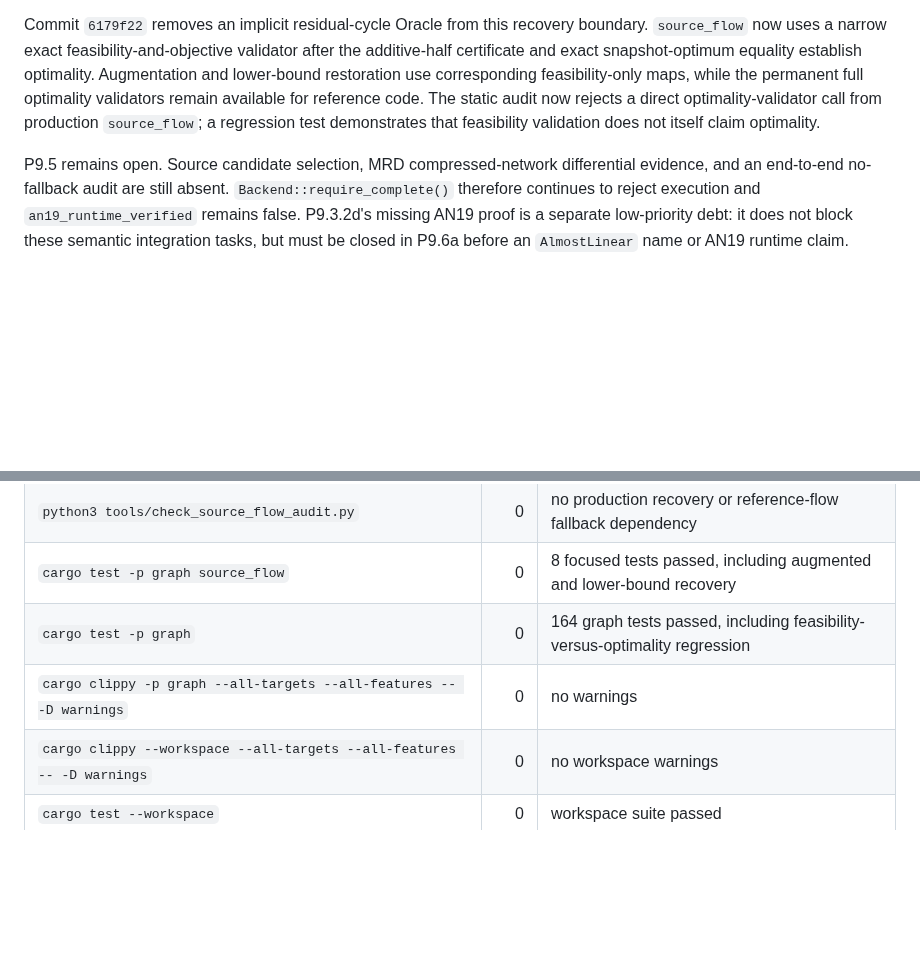
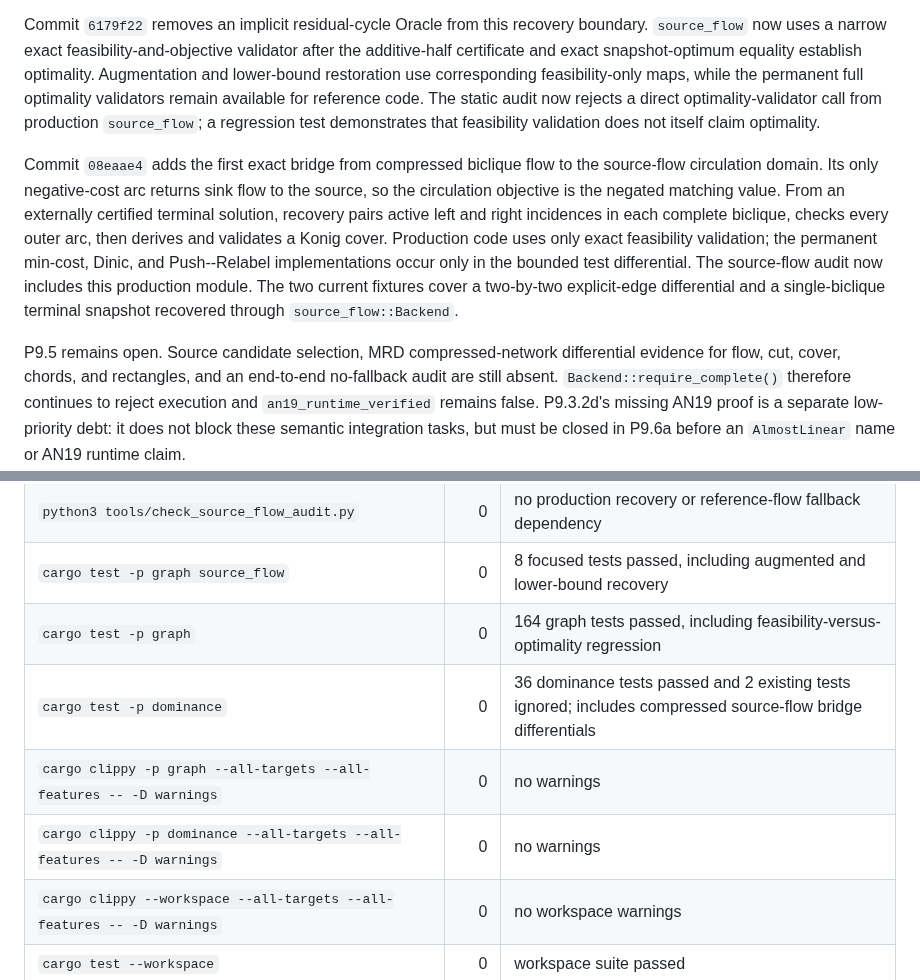
Before and after one commit to KCN-judu/mrd, a Markdown page: docs/phase-reports/P09-5-integration-gap.md, 2 parts joined by grey strips. GitHub-like rendering; blank space fills up the shorter version.

Commit message:
docs: record compressed flow bridge

```diff
--- a/docs/phase-reports/P09-5-integration-gap.md
+++ b/docs/phase-reports/P09-5-integration-gap.md
@@ -49,8 +49,21 @@ direct optimality-validator call from production `source_flow`; a regression
 test demonstrates that feasibility validation does not itself claim
 optimality.
 
+Commit `08eaae4` adds the first exact bridge from compressed biclique flow to
+the source-flow circulation domain. Its only negative-cost arc returns sink
+flow to the source, so the circulation objective is the negated matching
+value. From an externally certified terminal solution, recovery pairs active
+left and right incidences in each complete biclique, checks every outer arc,
+then derives and validates a Konig cover. Production code uses only exact
+feasibility validation; the permanent min-cost, Dinic, and Push--Relabel
+implementations occur only in the bounded test differential. The source-flow
+audit now includes this production module. The two current fixtures cover a
+two-by-two explicit-edge differential and a single-biclique terminal snapshot
+recovered through `source_flow::Backend`.
+
 P9.5 remains open. Source candidate selection, MRD compressed-network
-differential evidence, and an end-to-end no-fallback audit are still absent.
+differential evidence for flow, cut, cover, chords, and rectangles, and an
+end-to-end no-fallback audit are still absent.
 `Backend::require_complete()` therefore continues to reject execution and
 `an19_runtime_verified` remains false. P9.3.2d's missing AN19 proof is a
 separate low-priority debt: it does not block these semantic integration tasks,
@@ -67,7 +80,9 @@ claim.
 | `python3 tools/check_source_flow_audit.py` | 0 | no production recovery or reference-flow fallback dependency |
 | `cargo test -p graph source_flow` | 0 | 8 focused tests passed, including augmented and lower-bound recovery |
 | `cargo test -p graph` | 0 | 164 graph tests passed, including feasibility-versus-optimality regression |
+| `cargo test -p dominance` | 0 | 36 dominance tests passed and 2 existing tests ignored; includes compressed source-flow bridge differentials |
 | `cargo clippy -p graph --all-targets --all-features -- -D warnings` | 0 | no warnings |
+| `cargo clippy -p dominance --all-targets --all-features -- -D warnings` | 0 | no warnings |
 | `cargo clippy --workspace --all-targets --all-features -- -D warnings` | 0 | no workspace warnings |
 | `cargo test --workspace` | 0 | workspace suite passed |
 | `RUSTDOCFLAGS="-D warnings" cargo doc --workspace --no-deps` | 0 | documentation built without warnings |
```
Also changed, not shown: docs/IMPLEMENTATION_MASTER_PLAN.md (+13 -3 lines).
